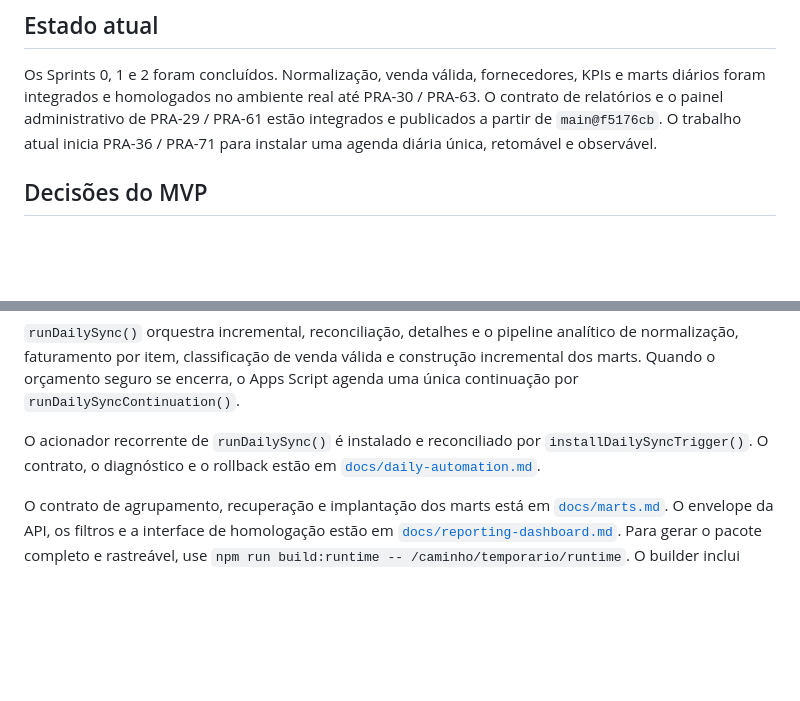
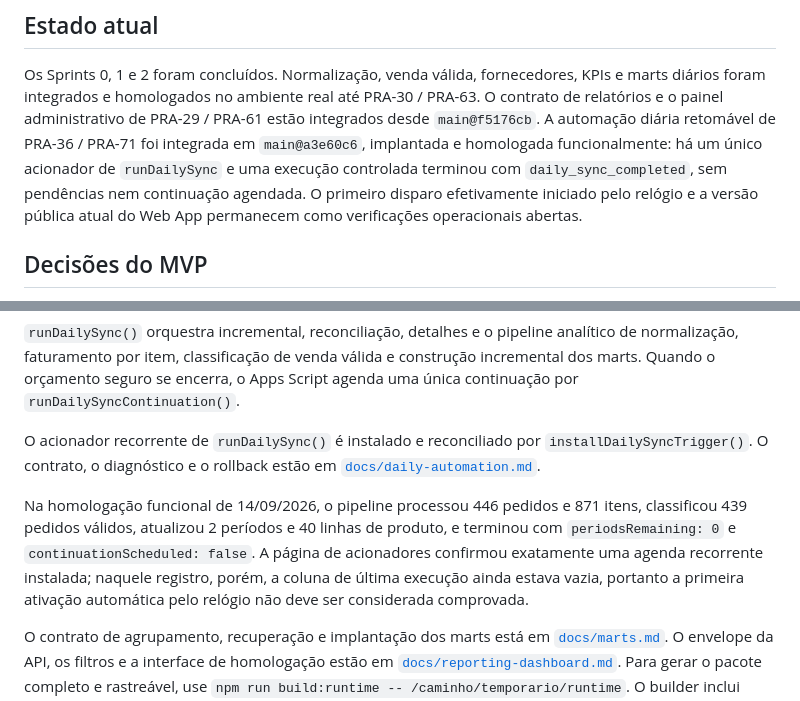
Before and after one commit to Kaisonwoo/pratearts-analytics-api, a Markdown page: README.md, 2 parts joined by grey strips. GitHub-like rendering; blank space fills up the shorter version.

Commit message:
docs: register daily automation homologation

```diff
--- a/README.md
+++ b/README.md
@@ -7,8 +7,12 @@ Integração analítica para transformar dados operacionais do Bling em relatór
 Os Sprints 0, 1 e 2 foram concluídos. Normalização, venda válida, fornecedores,
 KPIs e marts diários foram integrados e homologados no ambiente real até PRA-30 /
 PRA-63. O contrato de relatórios e o painel administrativo de PRA-29 / PRA-61
-estão integrados e publicados a partir de `main@f5176cb`. O trabalho atual inicia
-PRA-36 / PRA-71 para instalar uma agenda diária única, retomável e observável.
+estão integrados desde `main@f5176cb`. A automação diária retomável de PRA-36 /
+PRA-71 foi integrada em `main@a3e60c6`, implantada e homologada funcionalmente:
+há um único acionador de `runDailySync` e uma execução controlada terminou com
+`daily_sync_completed`, sem pendências nem continuação agendada. O primeiro
+disparo efetivamente iniciado pelo relógio e a versão pública atual do Web App
+permanecem como verificações operacionais abertas.
 
 ## Decisões do MVP
 
@@ -115,6 +119,14 @@ O acionador recorrente de `runDailySync()` é instalado e reconciliado por
 `installDailySyncTrigger()`. O contrato, o diagnóstico e o rollback estão em
 [`docs/daily-automation.md`](docs/daily-automation.md).
 
+Na homologação funcional de 14/09/2026, o pipeline processou 446 pedidos e 871
+itens, classificou 439 pedidos válidos, atualizou 2 períodos e 40 linhas de
+produto, e terminou com `periodsRemaining: 0` e
+`continuationScheduled: false`. A página de acionadores confirmou exatamente
+uma agenda recorrente instalada; naquele registro, porém, a coluna de última
+execução ainda estava vazia, portanto a primeira ativação automática pelo
+relógio não deve ser considerada comprovada.
+
 O contrato de agrupamento, recuperação e implantação dos marts está em
 [`docs/marts.md`](docs/marts.md). O envelope da API, os filtros e a interface
 de homologação estão em [`docs/reporting-dashboard.md`](docs/reporting-dashboard.md).
```
